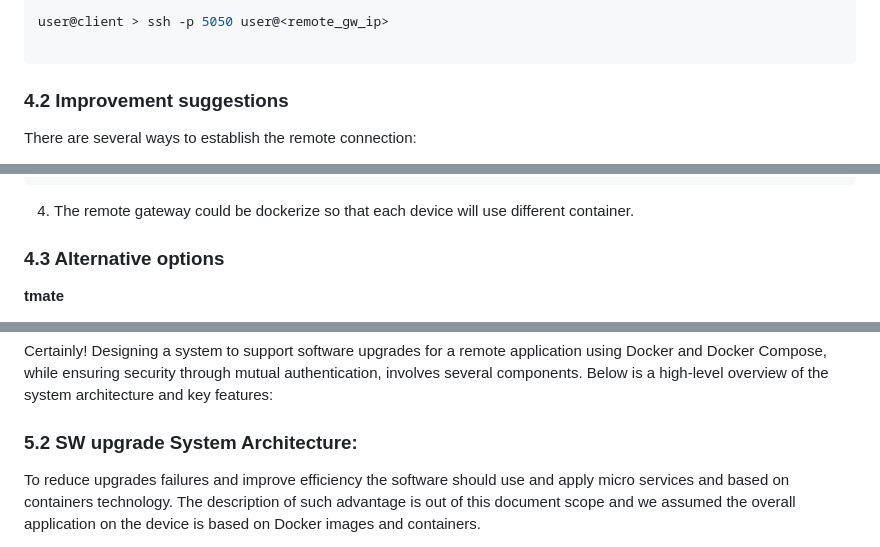
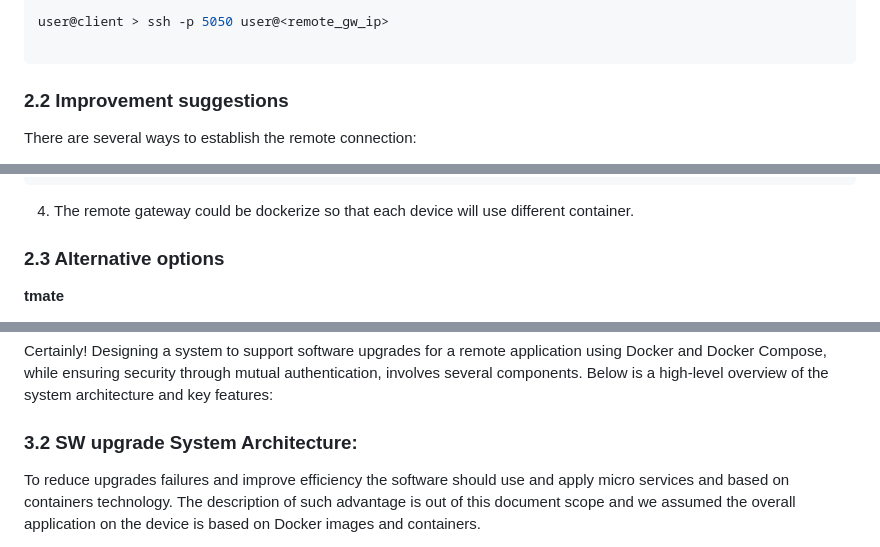
Before and after one commit to shayrm/scop-task, a Markdown page: Task2/README.md, 3 parts joined by grey strips. Rendered like a GitHub page.

````diff
--- a/Task2/README.md
+++ b/Task2/README.md
@@ -124,7 +124,7 @@ user@client > ssh -p 5050 user@<remote_gw_ip>
 
 ```
 
-### 4.2 Improvement suggestions
+### 2.2 Improvement suggestions
 
 There are several ways to establish the remote connection:
 
@@ -160,7 +160,7 @@ WantedBy=multi-user.target
 
 4) The remote gateway could be dockerize so that each device will use different container.
 
-### 4.3 Alternative options
+### 2.3 Alternative options
 
 **tmate**
 
@@ -223,7 +223,7 @@ By carefully addressing these considerations, a system that facilitates smooth a
 
 Certainly! Designing a system to support software upgrades for a remote application using Docker and Docker Compose, while ensuring security through mutual authentication, involves several components. Below is a high-level overview of the system architecture and key features:
 
-### 5.2 SW upgrade System Architecture:
+### 3.2 SW upgrade System Architecture:
 
 To reduce upgrades failures and improve efficiency the software should use and apply micro services and based on containers technology.
 The description of such advantage is out of this document scope and we assumed the overall application on the device is based on Docker images and containers.
````
Also changed, not shown: other parts of Task2/README.md (+25 -25 lines).
